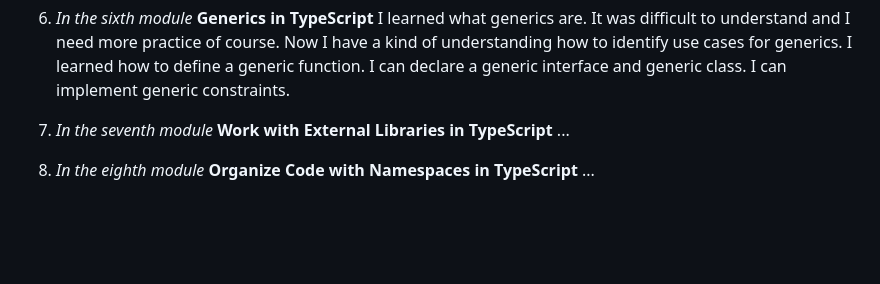
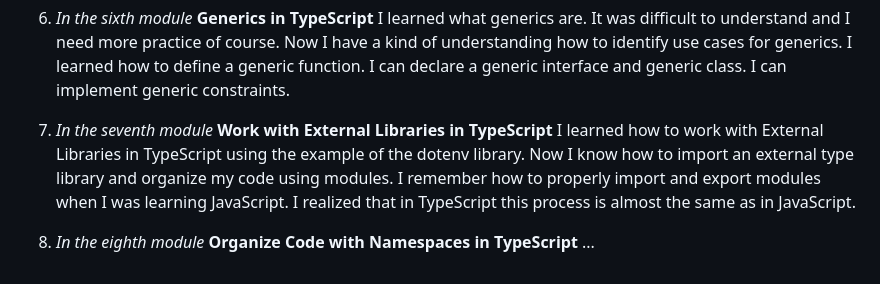
Before and after one commit to nadyavalin/rs-school-tasks, a Markdown page: typescript-essentials/TypeScript-Badges-Compilation.md, the part around the change printed below. Drawn GitHub-style; blank space fills up the shorter version.

Commit message:
feat: add link on the seventh badge for the task 'Work with External Libraries in TypeScript', add my thoughts about this task

```diff
--- a/typescript-essentials/TypeScript-Badges-Compilation.md
+++ b/typescript-essentials/TypeScript-Badges-Compilation.md
@@ -27,6 +27,6 @@ Here is a collection of badges I earned from completing Microsoft Learn's TypeSc
 
 6. *In the sixth module* **Generics in TypeScript** I learned what generics are. It was difficult to understand and I need more practice of course. Now I have a kind of understanding how to identify use cases for generics. I learned how to define a generic function. I can declare a generic interface and generic class. I can implement generic constraints.
 
-7. *In the seventh module* **Work with External Libraries in TypeScript** ...
+7. *In the seventh module* **Work with External Libraries in TypeScript** I learned how to work with External Libraries in TypeScript using the example of the dotenv library. Now I know how to import an external type library and organize my code using modules. I remember how to properly import and export modules when I was learning JavaScript. I realized that in TypeScript this process is almost the same as in JavaScript.
 
 8. *In the eighth module* **Organize Code with Namespaces in TypeScript** ...
```
Also changed, not shown: other parts of typescript-essentials/TypeScript-Badges-Compilation.md (+1 -1 lines).
